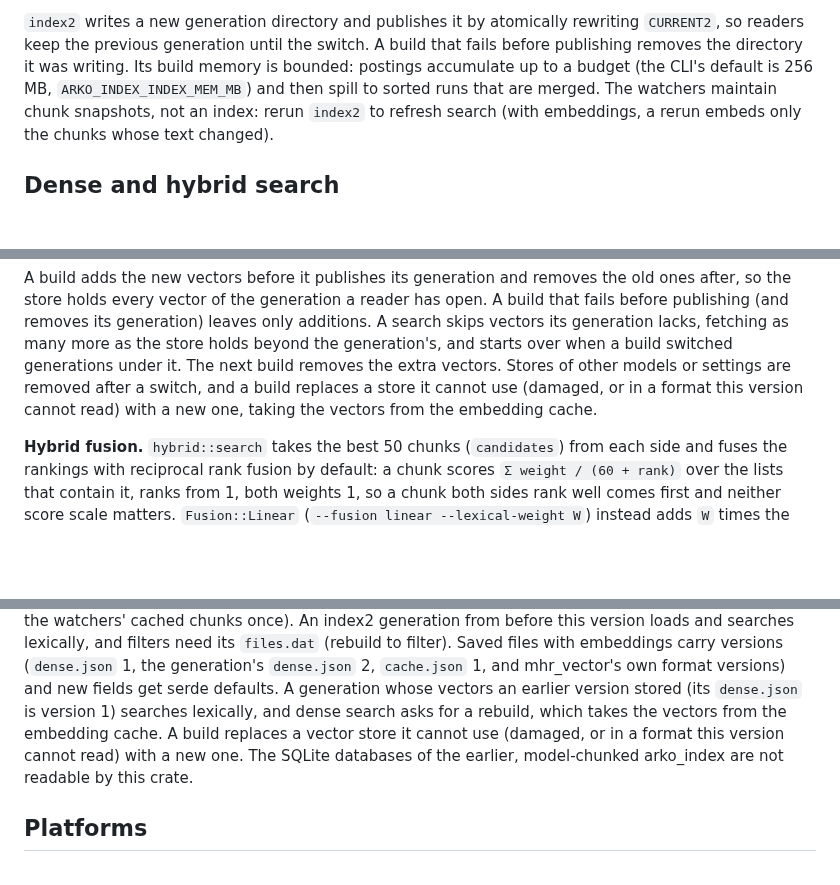
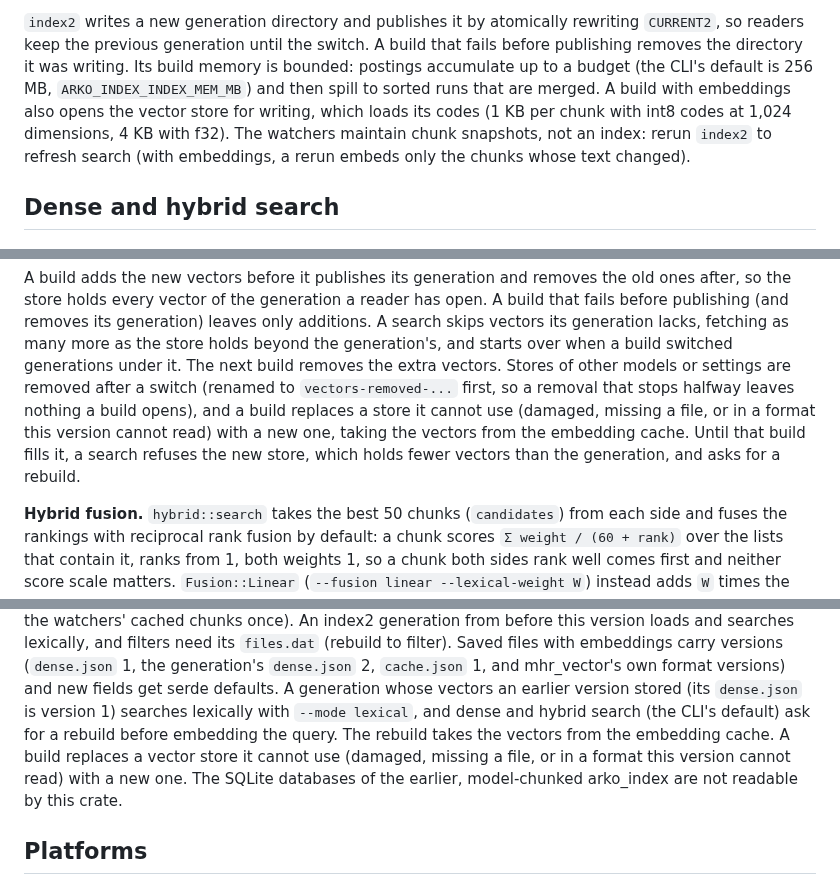
Before and after one commit to mesa-hills-research/arko_framework, a Markdown page: docs/arko_index-reference.md, 3 parts joined by grey strips. Drawn GitHub-style; blank space fills up the shorter version.

Commit message:
docs: describe arko_index vector-store recovery and build memory
The reference says a build replaces a store missing a file, renames a
store before removing it, and that a search refuses a store holding fewer
vectors than its generation. An old format-1 generation searches with
--mode lexical, and dense and hybrid search ask for a rebuild before
embedding the query. The build memory text counts the store's codes,
which a build with embeddings loads. The README's install paragraph is
rewrapped.

Co-Authored-By: Claude Opus 5.5 <noreply@anthropic.com>

```diff
--- a/docs/arko_index-reference.md
+++ b/docs/arko_index-reference.md
@@ -365,7 +365,9 @@ identifier components (snake_case parts and camelCase humps), so `retryPolicy` m
 `CURRENT2`, so readers keep the previous generation until the switch. A build that fails
 before publishing removes the directory it was writing. Its build memory is bounded:
 postings accumulate up to a budget (the CLI's default is 256 MB,
-`ARKO_INDEX_INDEX_MEM_MB`) and then spill to sorted runs that are merged. The watchers
+`ARKO_INDEX_INDEX_MEM_MB`) and then spill to sorted runs that are merged. A build with
+embeddings also opens the vector store for writing, which loads its codes (1 KB per
+chunk with int8 codes at 1,024 dimensions, 4 KB with f32). The watchers
 maintain chunk snapshots, not an index: rerun `index2` to refresh search (with
 embeddings, a rerun embeds only the chunks whose text changed).
 
@@ -452,9 +454,12 @@ build that fails before publishing (and removes its generation) leaves only addi
 A search skips vectors its generation lacks, fetching as many more as the store holds
 beyond the generation's, and starts over when a build switched generations under it.
 The next build removes the extra vectors. Stores of other models or settings are
-removed after a switch, and a build replaces a store it cannot use (damaged, or in a
-format this version cannot read) with a new one, taking the vectors from the embedding
-cache.
+removed after a switch (renamed to `vectors-removed-...` first, so a removal that stops
+halfway leaves nothing a build opens), and a build replaces a store it cannot use
+(damaged, missing a file, or in a format this version cannot read) with a new one,
+taking the vectors from the embedding cache. Until that build fills it, a search
+refuses the new store, which holds fewer vectors than the generation, and asks for a
+rebuild.
 
 **Hybrid fusion.** `hybrid::search` takes the best 50 chunks (`candidates`) from each
 side and fuses the rankings with reciprocal rank fusion by default: a chunk scores
@@ -771,9 +776,10 @@ this version loads and searches lexically, and filters need its `files.dat` (reb
 filter). Saved files with embeddings carry versions (`dense.json` 1, the generation's
 `dense.json` 2, `cache.json` 1, and mhr_vector's own format versions) and new fields get
 serde defaults. A generation whose vectors an earlier version stored (its `dense.json`
-is version 1) searches lexically, and dense search asks for a rebuild, which takes the
+is version 1) searches lexically with `--mode lexical`, and dense and hybrid search
+(the CLI's default) ask for a rebuild before embedding the query. The rebuild takes the
 vectors from the embedding cache. A build replaces a vector store it cannot use
-(damaged, or in a format this version cannot read) with a new one. The SQLite
+(damaged, missing a file, or in a format this version cannot read) with a new one. The SQLite
 databases of the earlier, model-chunked arko_index are not readable by this crate.
 
 ## Platforms
```
Also changed, not shown: arko_index/README.md (+3 -2 lines).
